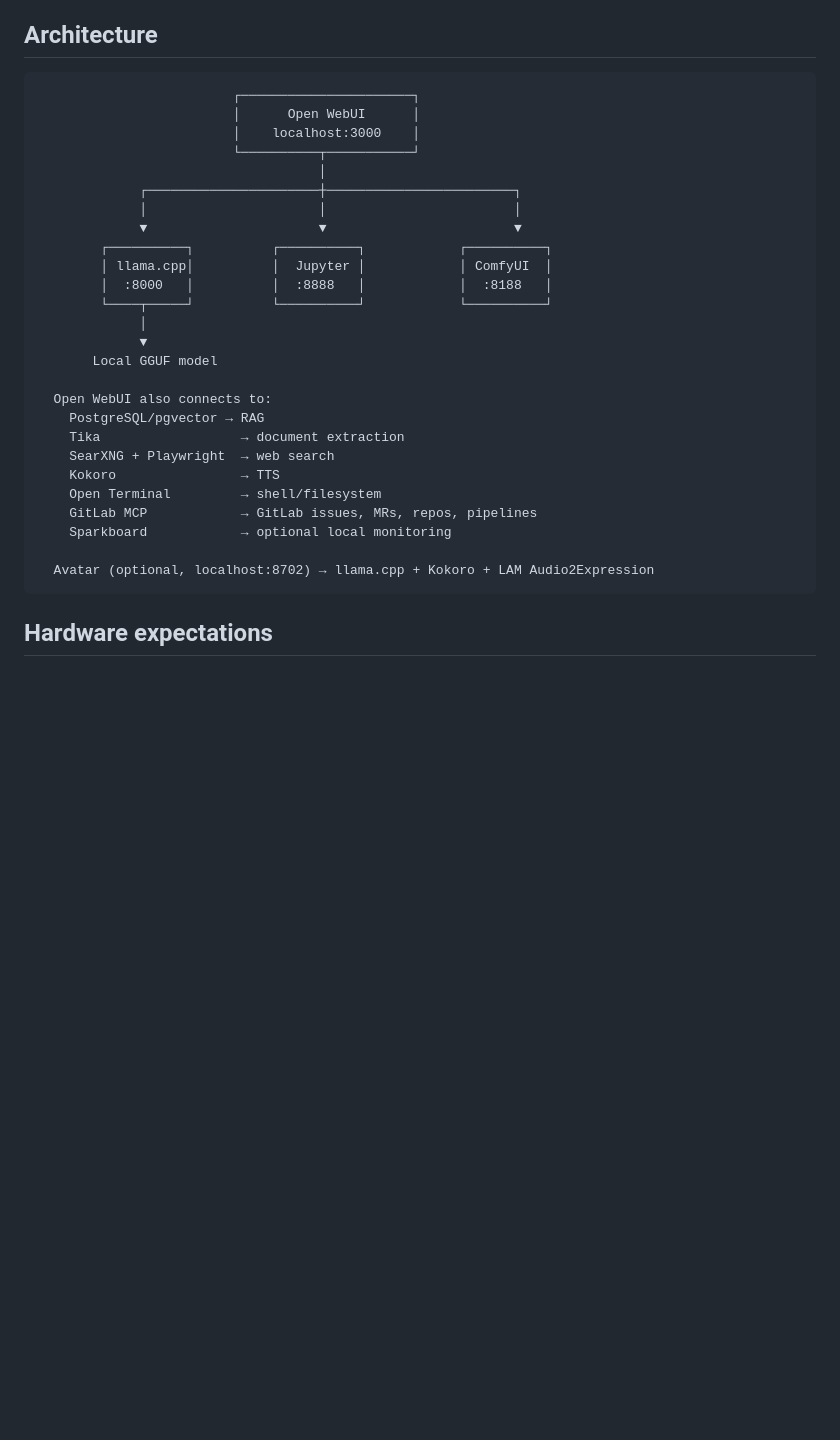
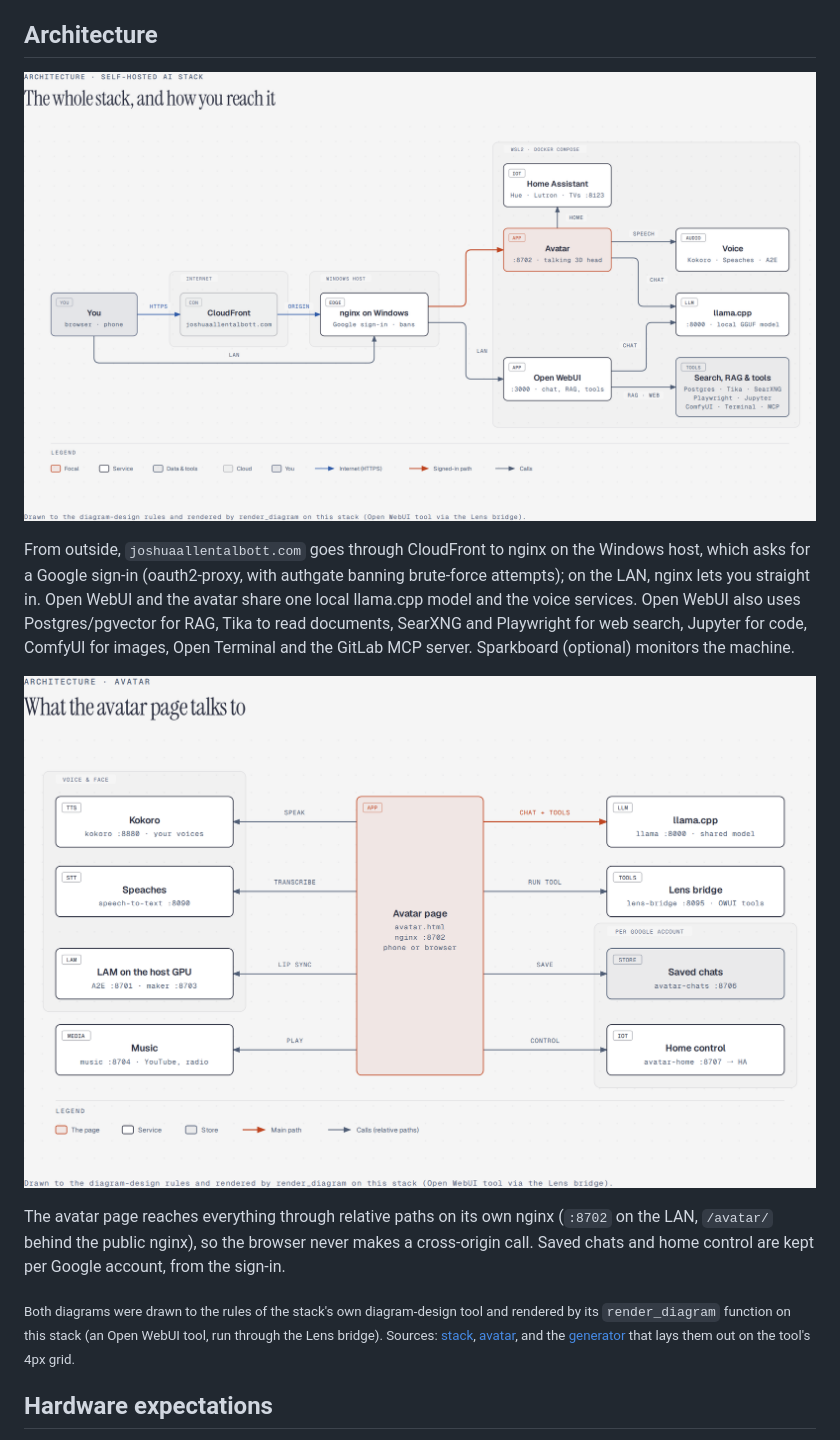
Before and after one commit to jtalbott22/Self-hosted-AI-Stack, a Markdown page: README.md, the part around the change. Drawn GitHub-style; pictures changed too: docs/diagrams/architecture-avatar.png (added), docs/diagrams/architecture-stack.png (added); blank space fills up the shorter version.

Commit message:
README: architecture diagrams rendered by the stack's diagram tool
The ASCII diagram showed only Open WebUI, llama.cpp, Jupyter and ComfyUI,
with the rest as a list, and none of the avatar, Home Assistant, sign-in
or the public path. It becomes two diagrams drawn to the rules of the
stack's own diagram-design tool and rendered by its render_diagram
function (an Open WebUI tool, run through the Lens bridge):

- the whole stack and how you reach it: CloudFront and nginx with Google
  sign-in, or the LAN; Open WebUI and the avatar sharing llama.cpp, the
  voice services and the search/RAG/tool services; Home Assistant
- what the avatar page talks to, with the per-account services grouped

docs/diagrams holds the PNGs (2x), the HTML the tool saved, and the
generator that lays them out on the tool's 4px grid. The README credits
the tool under the diagrams.

Co-Authored-By: Claude Opus 5.5 <noreply@anthropic.com>

````diff
--- a/README.md
+++ b/README.md
@@ -28,34 +28,15 @@ Everything runs through Docker Compose and communicates over the private Compose
 
 ## Architecture
 
-```text
-                         ┌──────────────────────┐
-                         │      Open WebUI      │
-                         │    localhost:3000    │
-                         └──────────┬───────────┘
-                                    │
-             ┌──────────────────────┼────────────────────────┐
-             │                      │                        │
-             ▼                      ▼                        ▼
-        ┌──────────┐          ┌──────────┐            ┌──────────┐
-        │ llama.cpp│          │  Jupyter │            │ ComfyUI  │
-        │  :8000   │          │  :8888   │            │  :8188   │
-        └────┬─────┘          └──────────┘            └──────────┘
-             │
-             ▼
-       Local GGUF model
+<a href="docs/diagrams/architecture-stack.png"><img src="docs/diagrams/architecture-stack.png" alt="Architecture of the whole stack: you reach the avatar through CloudFront and nginx with Google sign-in, or on the LAN; the avatar and Open WebUI share one local llama.cpp model, the voice services, and search, RAG and tool services, and the avatar controls Home Assistant."></a>
 
-  Open WebUI also connects to:
-    PostgreSQL/pgvector → RAG
-    Tika                  → document extraction
-    SearXNG + Playwright  → web search
-    Kokoro                → TTS
-    Open Terminal         → shell/filesystem
-    GitLab MCP            → GitLab issues, MRs, repos, pipelines
-    Sparkboard            → optional local monitoring
+From outside, `joshuaallentalbott.com` goes through CloudFront to nginx on the Windows host, which asks for a Google sign-in (oauth2-proxy, with authgate banning brute-force attempts); on the LAN, nginx lets you straight in. Open WebUI and the avatar share one local llama.cpp model and the voice services. Open WebUI also uses Postgres/pgvector for RAG, Tika to read documents, SearXNG and Playwright for web search, Jupyter for code, ComfyUI for images, Open Terminal and the GitLab MCP server. Sparkboard (optional) monitors the machine.
 
-  Avatar (optional, localhost:8702) → llama.cpp + Kokoro + LAM Audio2Expression
-```
+<a href="docs/diagrams/architecture-avatar.png"><img src="docs/diagrams/architecture-avatar.png" alt="What the avatar page talks to: Kokoro, Speaches and the LAM lip-sync and maker services for voice and face; the music service; the shared llama.cpp model; the Lens bridge for Open WebUI tools; and, per Google account, saved chats and home control through Home Assistant."></a>
+
+The avatar page reaches everything through relative paths on its own nginx (`:8702` on the LAN, `/avatar/` behind the public nginx), so the browser never makes a cross-origin call. Saved chats and home control are kept per Google account, from the sign-in.
+
+<sub>Both diagrams were drawn to the rules of the stack's own diagram-design tool and rendered by its `render_diagram` function on this stack (an Open WebUI tool, run through the Lens bridge). Sources: [stack](docs/diagrams/architecture-stack.html), [avatar](docs/diagrams/architecture-avatar.html), and the [generator](docs/diagrams/generate.py) that lays them out on the tool's 4px grid.</sub>
 
 ## Hardware expectations
 
````
Also changed, not shown: 3 other files.
